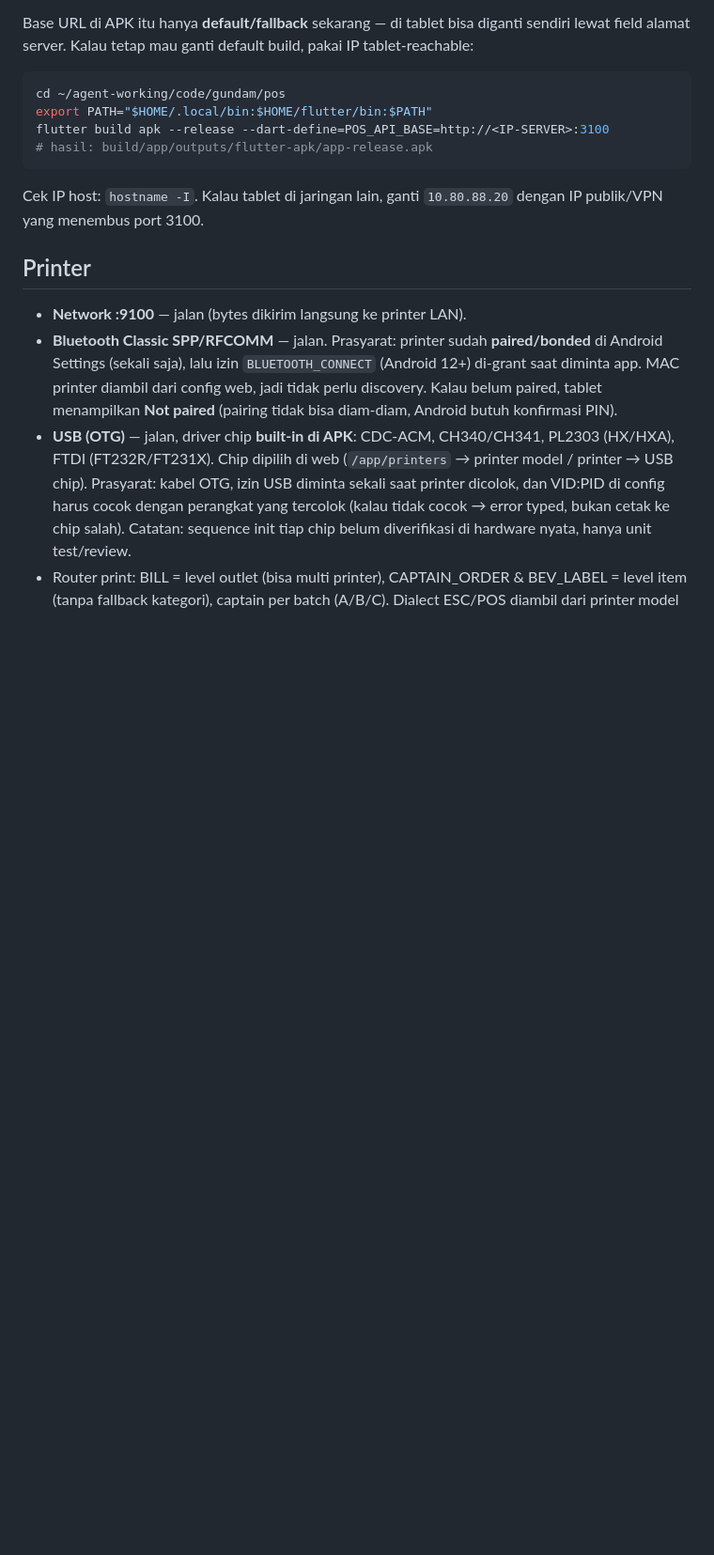
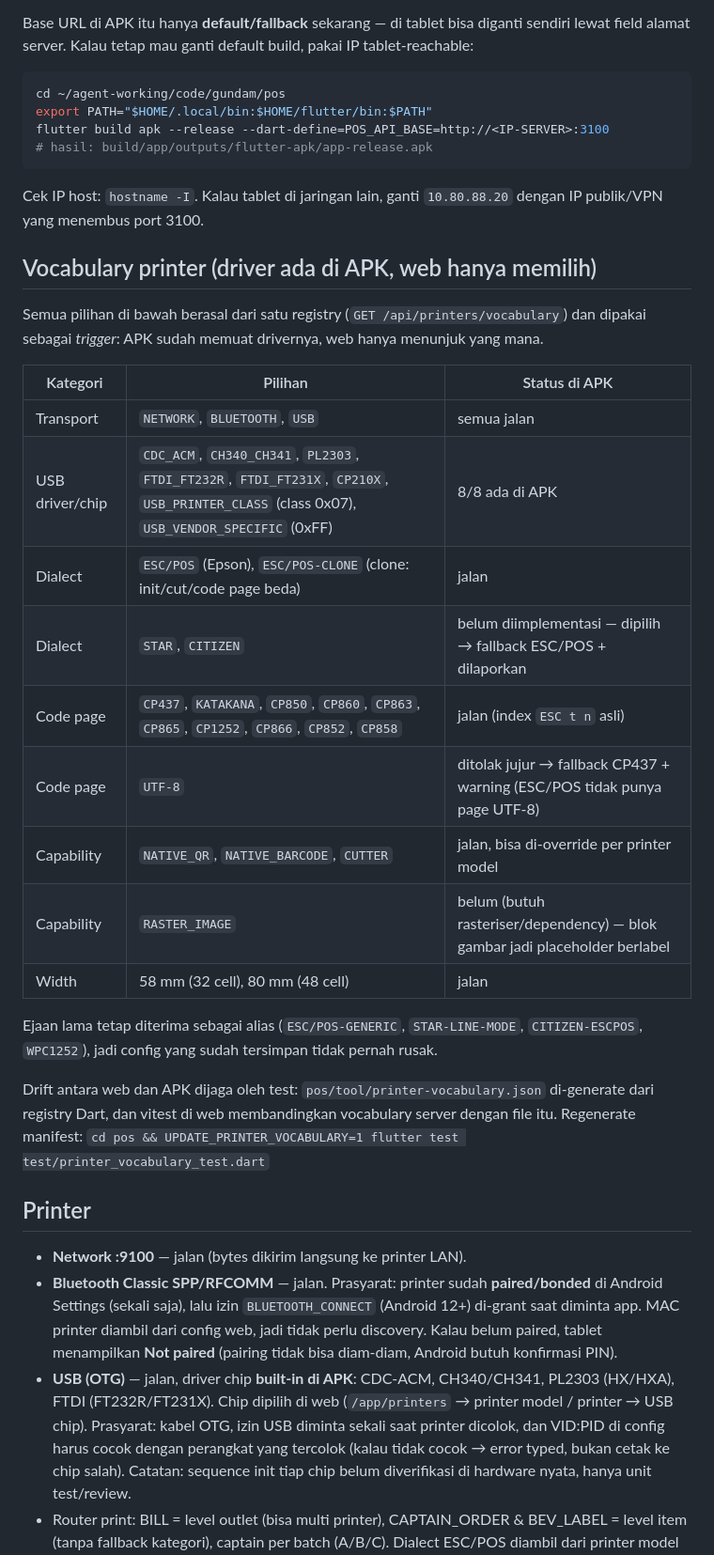
Before and after one commit to michaelsetiawantan/gundam_pos, a Markdown page: tool/BUILD-README.md, the part around the change. Shown at 94% size. Rendered like a GitHub page; blank space fills up the shorter version.

Commit message:
docs(pos): document the final printer vocabulary in the build README

```diff
--- a/tool/BUILD-README.md
+++ b/tool/BUILD-README.md
@@ -49,6 +49,30 @@ flutter build apk --release --dart-define=POS_API_BASE=http://<IP-SERVER>:3100
 Cek IP host: `hostname -I`. Kalau tablet di jaringan lain, ganti `10.80.88.20` dengan IP publik/VPN
 yang menembus port 3100.
 
+## Vocabulary printer (driver ada di APK, web hanya memilih)
+
+Semua pilihan di bawah berasal dari satu registry (`GET /api/printers/vocabulary`) dan dipakai
+sebagai *trigger*: APK sudah memuat drivernya, web hanya menunjuk yang mana.
+
+| Kategori | Pilihan | Status di APK |
+|---|---|---|
+| Transport | `NETWORK`, `BLUETOOTH`, `USB` | semua jalan |
+| USB driver/chip | `CDC_ACM`, `CH340_CH341`, `PL2303`, `FTDI_FT232R`, `FTDI_FT231X`, `CP210X`, `USB_PRINTER_CLASS` (class 0x07), `USB_VENDOR_SPECIFIC` (0xFF) | 8/8 ada di APK |
+| Dialect | `ESC/POS` (Epson), `ESC/POS-CLONE` (clone: init/cut/code page beda) | jalan |
+| Dialect | `STAR`, `CITIZEN` | belum diimplementasi — dipilih → fallback ESC/POS + dilaporkan |
+| Code page | `CP437`, `KATAKANA`, `CP850`, `CP860`, `CP863`, `CP865`, `CP1252`, `CP866`, `CP852`, `CP858` | jalan (index `ESC t n` asli) |
+| Code page | `UTF-8` | ditolak jujur → fallback CP437 + warning (ESC/POS tidak punya page UTF-8) |
+| Capability | `NATIVE_QR`, `NATIVE_BARCODE`, `CUTTER` | jalan, bisa di-override per printer model |
+| Capability | `RASTER_IMAGE` | belum (butuh rasteriser/dependency) — blok gambar jadi placeholder berlabel |
+| Width | 58 mm (32 cell), 80 mm (48 cell) | jalan |
+
+Ejaan lama tetap diterima sebagai alias (`ESC/POS-GENERIC`, `STAR-LINE-MODE`, `CITIZEN-ESCPOS`,
+`WPC1252`), jadi config yang sudah tersimpan tidak pernah rusak.
+
+Drift antara web dan APK dijaga oleh test: `pos/tool/printer-vocabulary.json` di-generate dari
+registry Dart, dan vitest di web membandingkan vocabulary server dengan file itu.
+Regenerate manifest: `cd pos && UPDATE_PRINTER_VOCABULARY=1 flutter test test/printer_vocabulary_test.dart`
+
 ## Printer
 
 - **Network :9100** — jalan (bytes dikirim langsung ke printer LAN).
```
